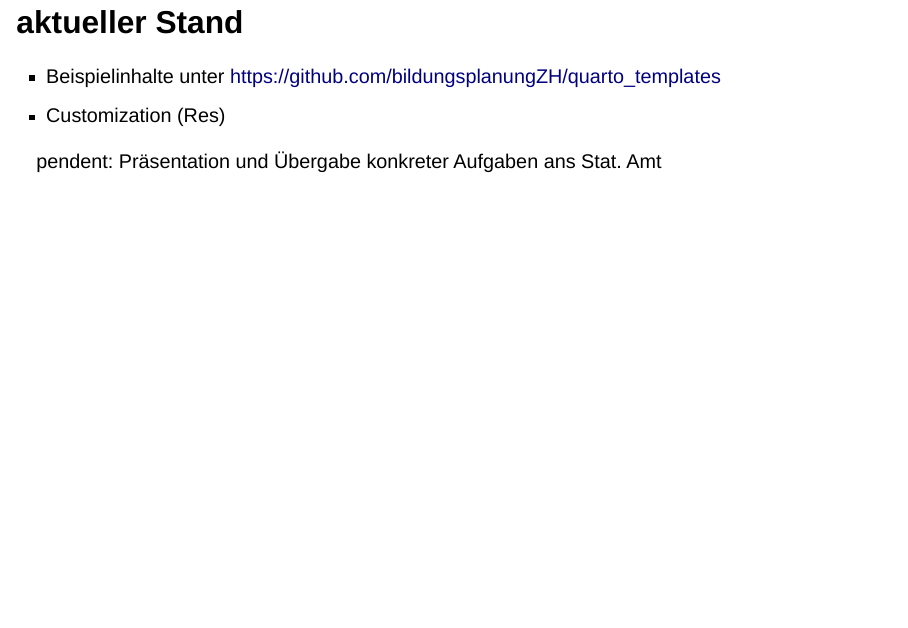
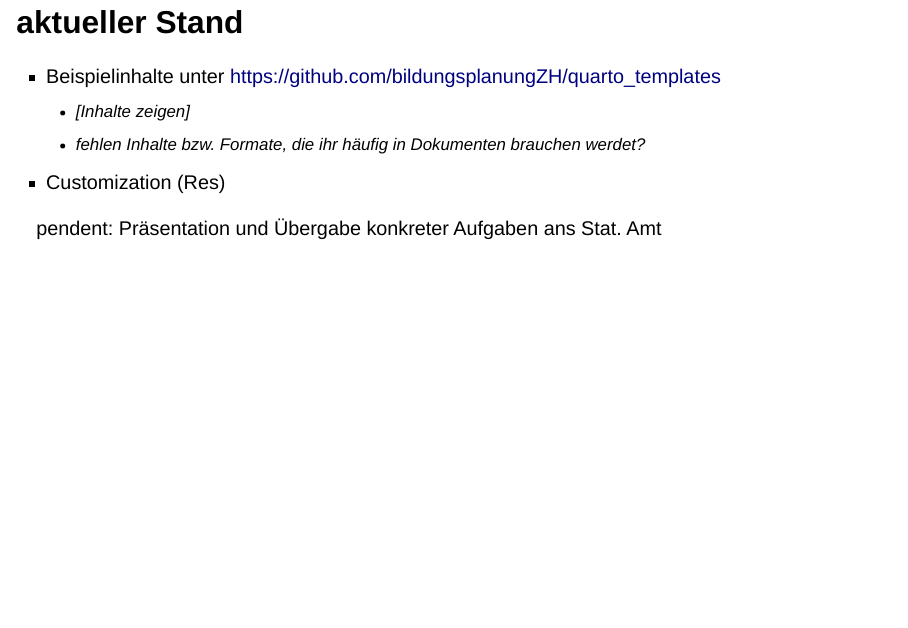
Before and after one commit to bildungsplanungZH/biplaRquarto, a Quarto document (doc/project.qmd): page 8 of 12. Rendered offline with R 4.5, knitr and Pandoc in place of Quarto, with nearby package versions; drawn as Slidy slides in place of the format the file asks for.

Commit message:
doc/project.qmd - changes

```diff
--- a/doc/project.qmd
+++ b/doc/project.qmd
@@ -63,6 +63,8 @@ Wir möchten mit Quarto einen Grossteil unserer Produkte erstellen.
 ## aktueller Stand
 
 * Beispielinhalte unter <https://github.com/bildungsplanungZH/quarto_templates>
+    * [Inhalte zeigen]
+    * fehlen Inhalte bzw. Formate, die ihr häufig in Dokumenten brauchen werdet?
 * Customization (Res)
 
 pendent: Präsentation und Übergabe konkreter Aufgaben ans Stat. Amt
```
